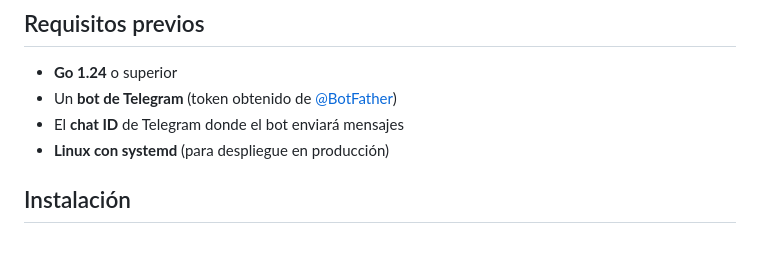
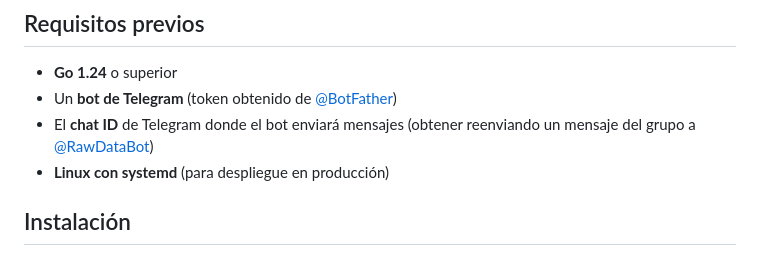
Before and after one commit to objetiva-comercios/objetiva-vps-jaimito, a Markdown page: README.md, the part around the change. Drawn GitHub-style.

```diff
--- a/README.md
+++ b/README.md
@@ -21,7 +21,7 @@ Hub de notificaciones push para VPS. Centraliza todas las alertas generadas en u
 
 - **Go 1.24** o superior
 - Un **bot de Telegram** (token obtenido de [@BotFather](https://t.me/BotFather))
-- El **chat ID** de Telegram donde el bot enviará mensajes
+- El **chat ID** de Telegram donde el bot enviará mensajes (obtener reenviando un mensaje del grupo a [@RawDataBot](https://t.me/RawDataBot))
 - **Linux con systemd** (para despliegue en producción)
 
 ## Instalación
```
Also changed, not shown: DEPLOY.md (+25 -7 lines).
